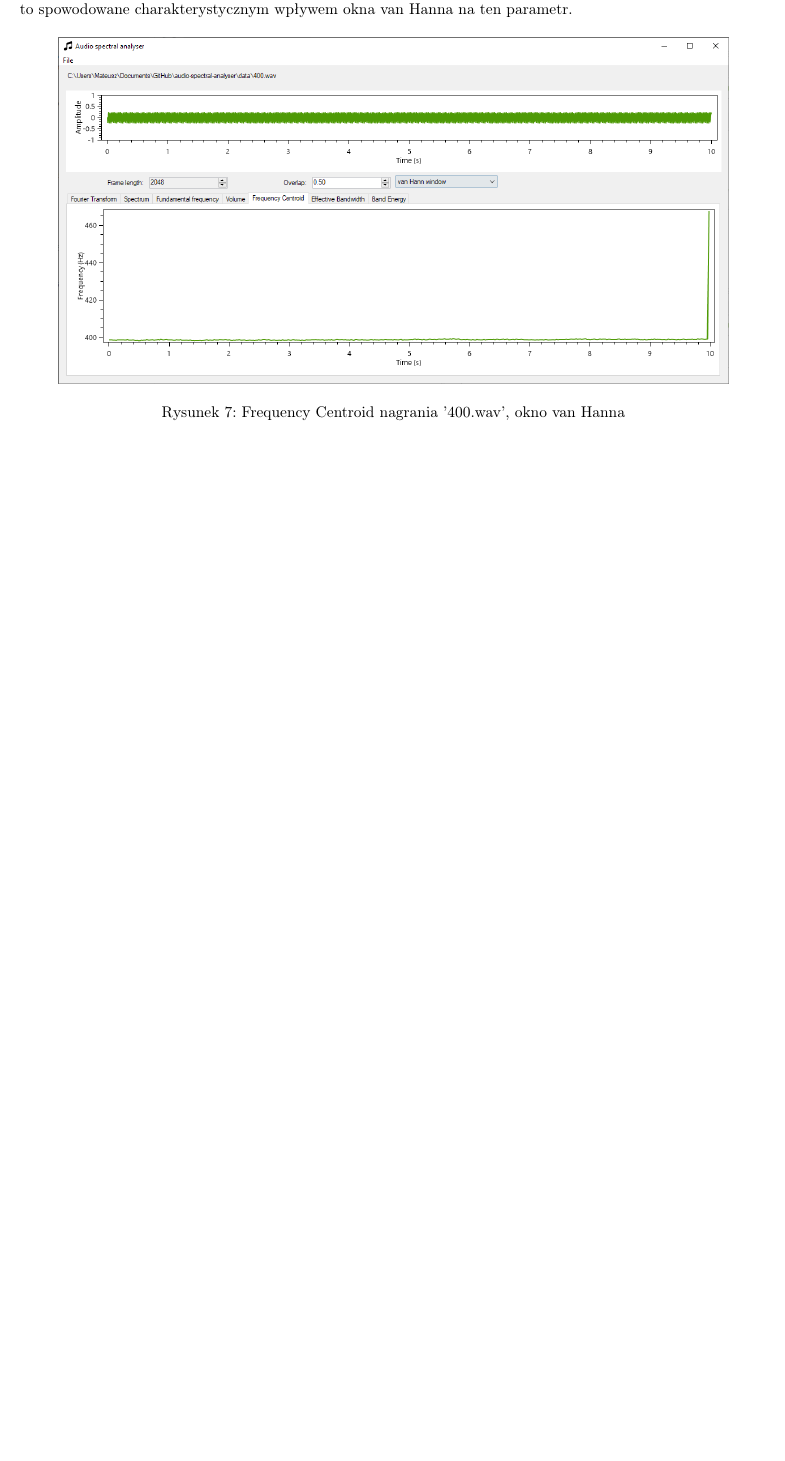
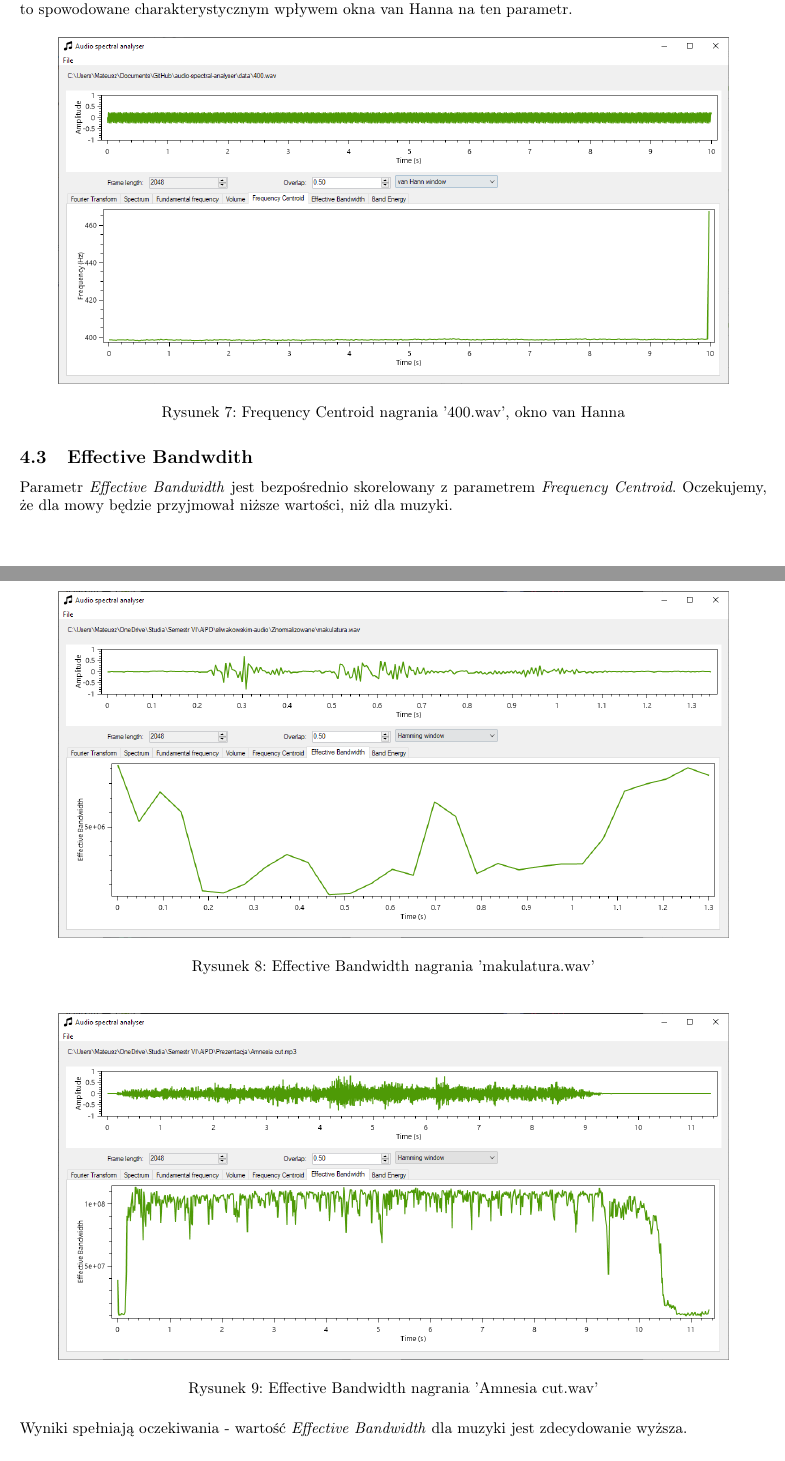
Before and after one commit to Sliwson/audio-spectral-analyser, a LaTeX document (report/project-3/report.tex): part of page 5 of 6 before the commit and two parts of pages 5 and 6 of 9 after it, the two joined at a grey line, cut so that both start at the same text, the shorter picture padded with empty space. Compiled offline with pdfLaTeX.

Commit message:
Finish report

```diff
--- a/report/project-3/report.tex
+++ b/report/project-3/report.tex
@@ -112,3 +112,19 @@ Parametr Frequency Centroid sprawdza się w rozróżnianiu mowy od muzyki. Dla s
 \caption{Frequency Centroid nagrania '400.wav', okno van Hanna}
 \end{figure}
 
+\subsection{Effective Bandwdith}
+Parametr \textit{Effective Bandwidth} jest bezpośrednio skorelowany z parametrem \textit{Frequency Centroid}. Oczekujemy, że dla mowy będzie przyjmował niższe wartości, niż dla muzyki.
+
+\begin{figure}[H]
+\includegraphics[width=6in]{scr8.png}
+\centering
+\caption{Effective Bandwidth nagrania 'makulatura.wav'}
+\end{figure}
+
+\begin{figure}[H]
+\includegraphics[width=6in]{scr9.png}
+\centering
+\caption{Effective Bandwidth nagrania 'Amnesia cut.wav'}
+\end{figure}
+
+\noindent Wyniki spełniają oczekiwania - wartość \textit{Effective Bandwidth} dla muzyki jest zdecydowanie wyższa.
@@ -114,0 +139 @@ Parametr Frequency Centroid sprawdza się w rozróżnianiu mowy od muzyki. Dla s
+\end{figure}
```
Also changed, not shown: report/project-3/images/scr10.png (added), report/project-3/images/scr11.png (added), report/project-3/images/scr12.png (added), report/project-3/images/scr13.png (added), report/project-3/images/scr8.png (added), report/project-3/images/scr9.png (added), report/project-3/report.tex (29 more changed lines).
